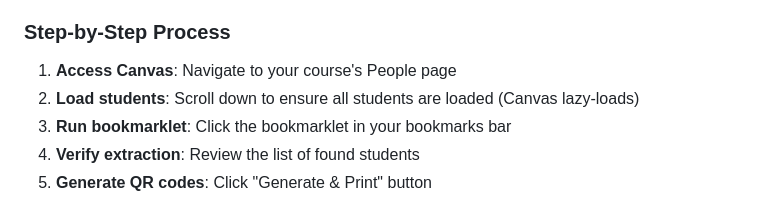
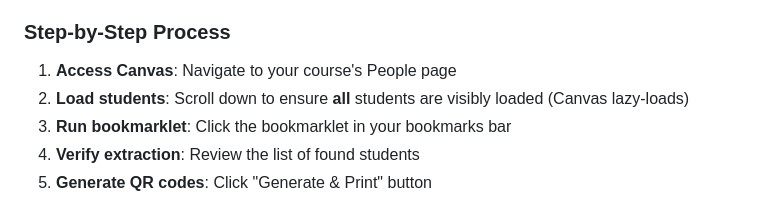
Before and after one commit to gpetruzella/ephattend-qr, a Markdown page: README.md, the part around one of its changes. Rendered like a GitHub page.

```diff
--- a/README.md
+++ b/README.md
@@ -95,7 +95,7 @@ Tested and working with:
 
 ### Step-by-Step Process
 1. **Access Canvas**: Navigate to your course's People page
-2. **Load students**: Scroll down to ensure all students are loaded (Canvas lazy-loads)
+2. **Load students**: Scroll down to ensure **all** students are visibly loaded (Canvas lazy-loads)
 3. **Run bookmarklet**: Click the bookmarklet in your bookmarks bar
 4. **Verify extraction**: Review the list of found students
 5. **Generate QR codes**: Click "Generate & Print" button
```
Also changed, not shown: other parts of README.md (+1 -1 lines).
